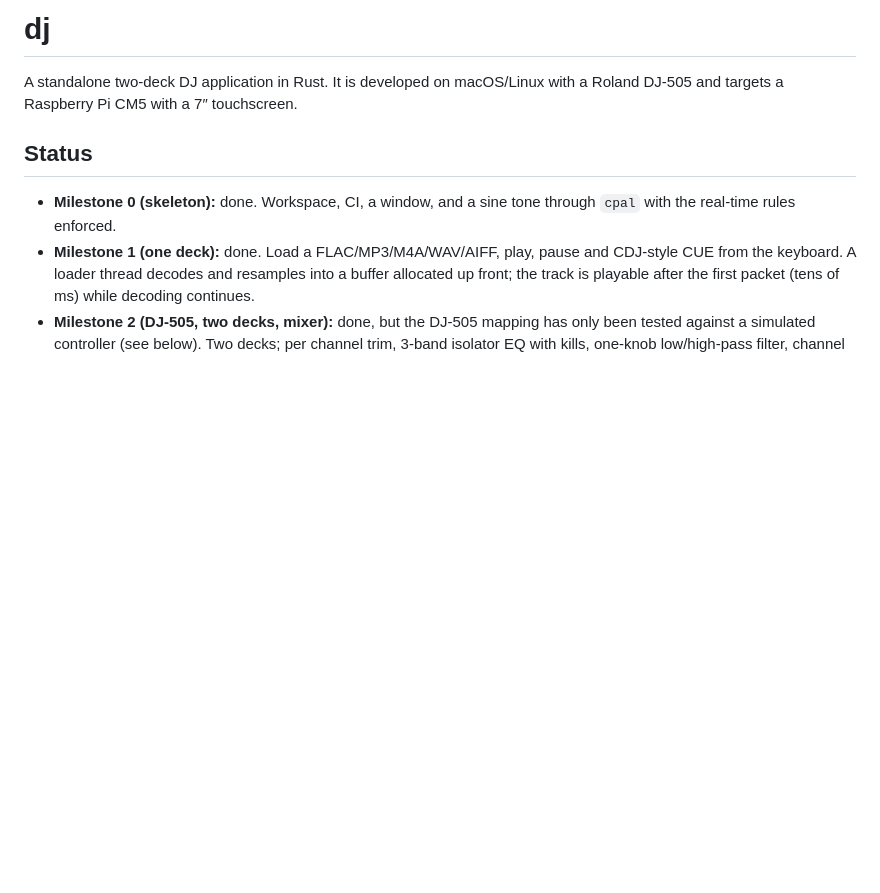
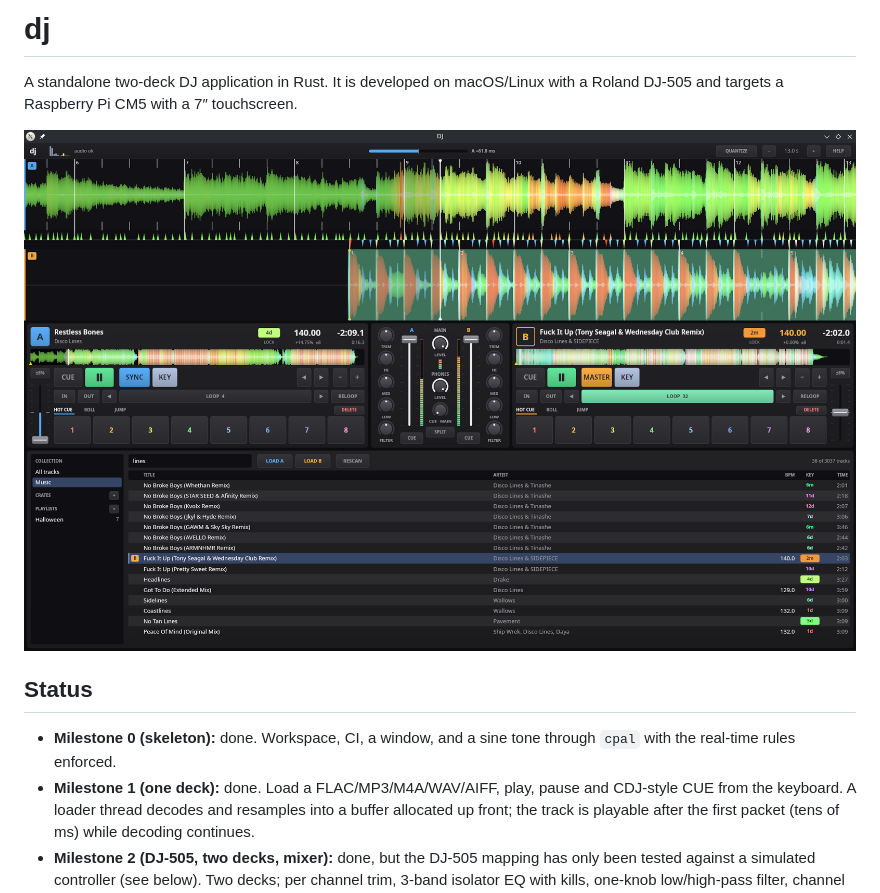
Before and after one commit to willmcdonald06/dj, a Markdown page: README.md, the part around the change. GitHub-like rendering; pictures changed too: demo.png (added); blank space fills up the shorter version.

Commit message:
Added a demo image

```diff
--- a/README.md
+++ b/README.md
@@ -2,6 +2,8 @@
 
 A standalone two-deck DJ application in Rust. It is developed on macOS/Linux with a
 Roland DJ-505 and targets a Raspberry Pi CM5 with a 7″ touchscreen.
+
+![Two decks playing: full-width scrolling waveforms with beatgrids and transient markers, deck panels either side of the mixer, and the library browser below](demo.png)
 
 ## Status
 
```
Also changed, not shown: 1 other file.
